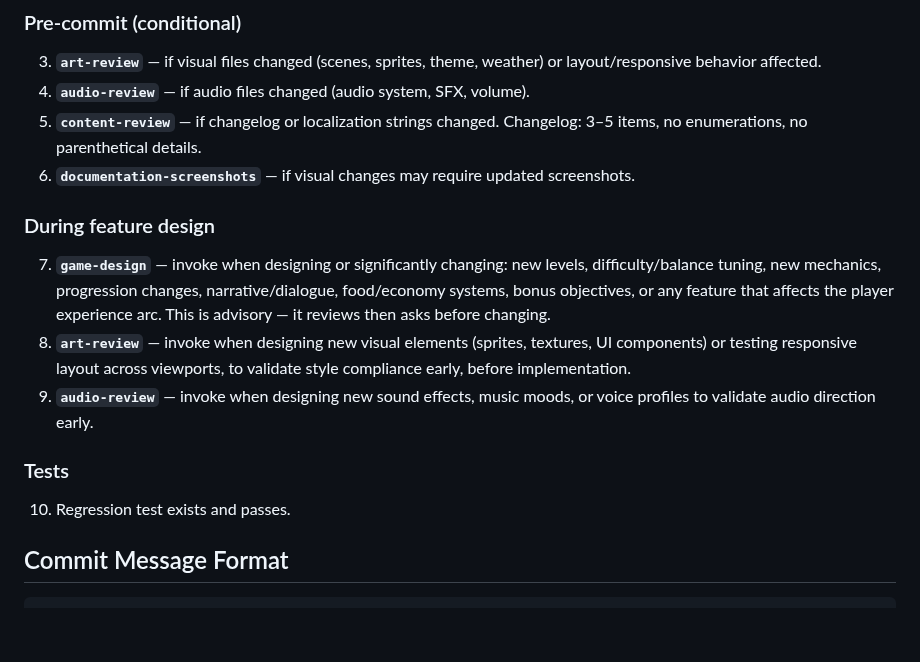
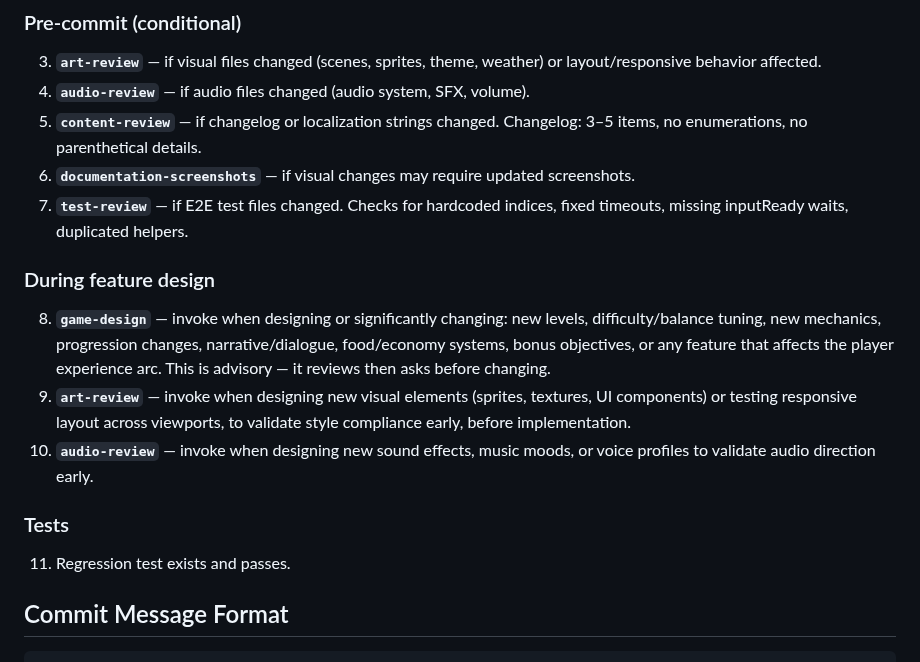
Before and after one commit to antoinecellerier/les-aiguilles-blanches, a Markdown page: .github/copilot-instructions.md, the part around the change. Rendered like a GitHub page; blank space fills up the shorter version.

Commit message:
Add test-review skill, update art-review with text overflow pattern
New test-review skill checks E2E tests for 8 anti-patterns:
hardcoded button indices, fixed timeouts, missing inputReady waits,
container-relative coordinate bugs, tight explicit timeouts, duplicated
conftest helpers, local vs effective depth checks, missing smart mapping.

Art-review: added text overflow prevention pattern (shrink-to-fit for
titles, wordWrap for subtitles, headerScale for responsive headers).

- Docs: copilot-instructions.md updated with test-review trigger

Co-authored-by: Copilot <175728472+Copilot@users.noreply.github.com>

```diff
--- a/.github/copilot-instructions.md
+++ b/.github/copilot-instructions.md
@@ -47,14 +47,15 @@ Snow groomer simulation · Phaser 3 · Canvas renderer · SkiFree retro aestheti
 4. **`audio-review`** — if audio files changed (audio system, SFX, volume).
 5. **`content-review`** — if changelog or localization strings changed. Changelog: 3–5 items, no enumerations, no parenthetical details.
 6. **`documentation-screenshots`** — if visual changes may require updated screenshots.
+7. **`test-review`** — if E2E test files changed. Checks for hardcoded indices, fixed timeouts, missing inputReady waits, duplicated helpers.
 
 ### During feature design
-7. **`game-design`** — invoke when designing or significantly changing: new levels, difficulty/balance tuning, new mechanics, progression changes, narrative/dialogue, food/economy systems, bonus objectives, or any feature that affects the player experience arc. This is advisory — it reviews then asks before changing.
-8. **`art-review`** — invoke when designing new visual elements (sprites, textures, UI components) or testing responsive layout across viewports, to validate style compliance early, before implementation.
-9. **`audio-review`** — invoke when designing new sound effects, music moods, or voice profiles to validate audio direction early.
+8. **`game-design`** — invoke when designing or significantly changing: new levels, difficulty/balance tuning, new mechanics, progression changes, narrative/dialogue, food/economy systems, bonus objectives, or any feature that affects the player experience arc. This is advisory — it reviews then asks before changing.
+9. **`art-review`** — invoke when designing new visual elements (sprites, textures, UI components) or testing responsive layout across viewports, to validate style compliance early, before implementation.
+10. **`audio-review`** — invoke when designing new sound effects, music moods, or voice profiles to validate audio direction early.
 
 ### Tests
-10. Regression test exists and passes.
+11. Regression test exists and passes.
 
 ## Commit Message Format
 
```
Also changed, not shown: 2 other files.
